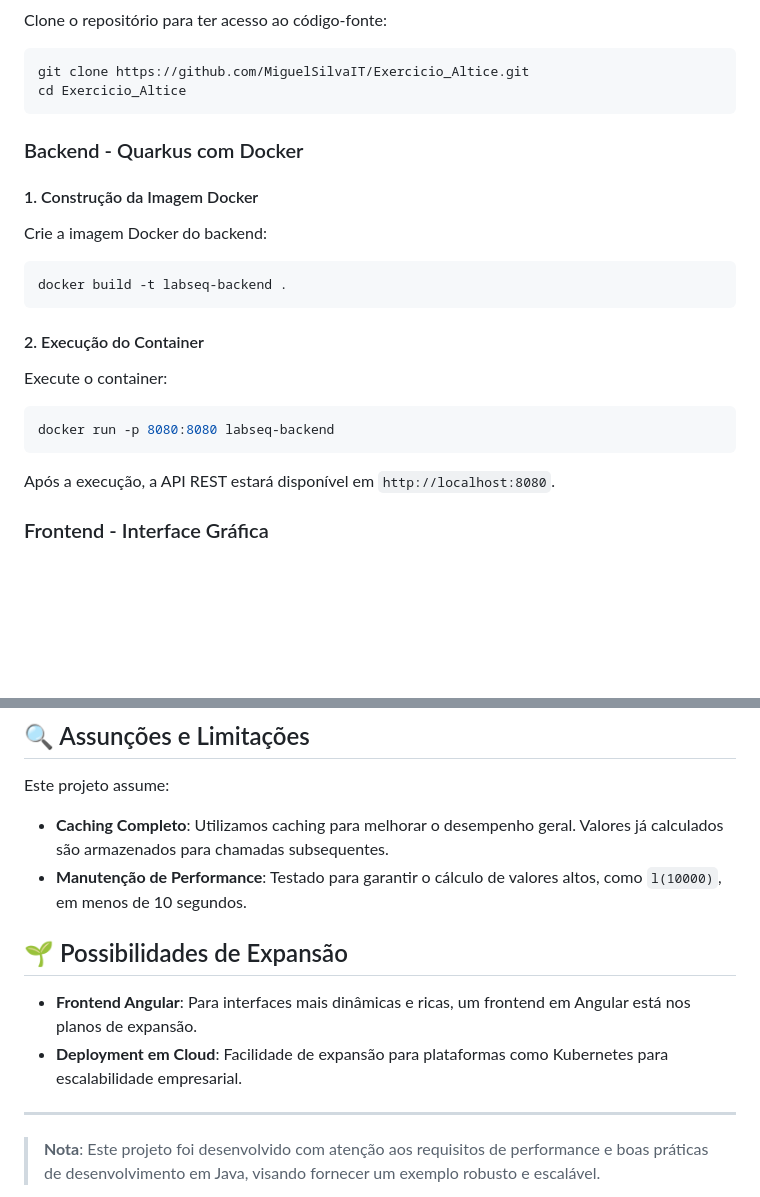
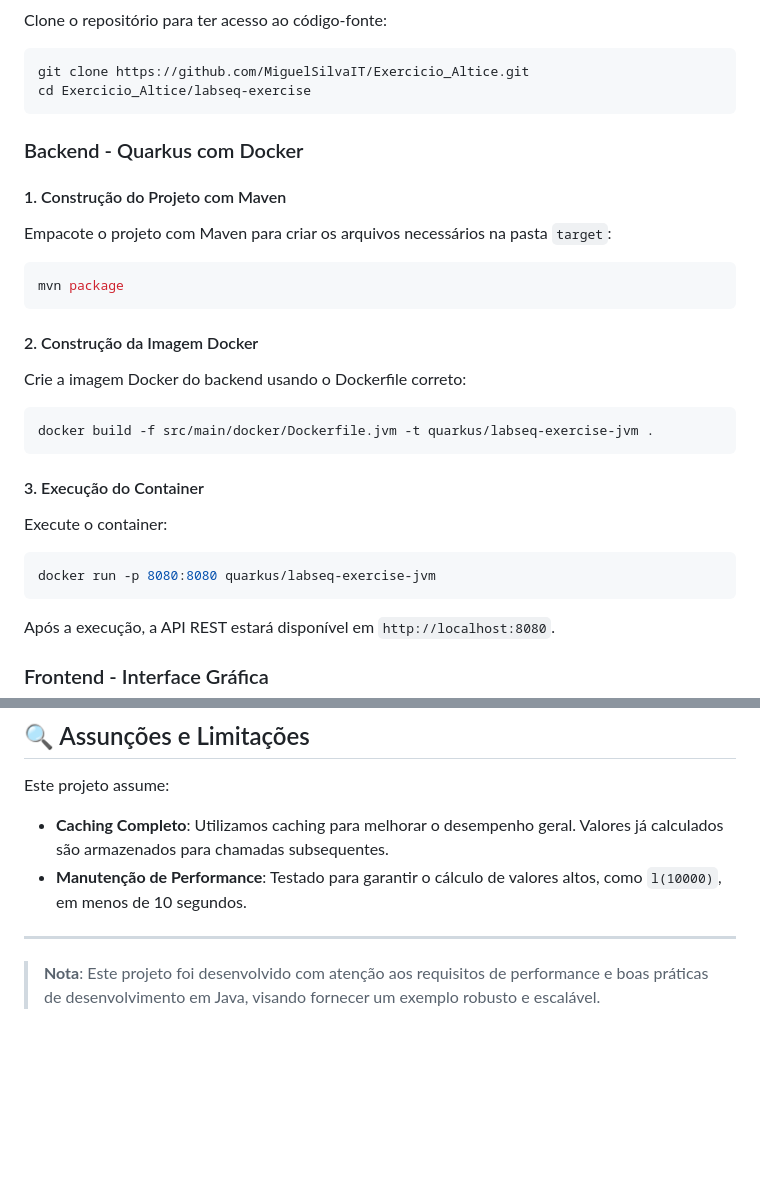
Before and after one commit to MiguelSilvaIT/Exercicio_Altice, a Markdown page: README.md, 2 parts joined by grey strips. GitHub-like rendering; blank space fills up the shorter version.

Commit message:
Update REAMDE.md

````diff
--- a/README.md
+++ b/README.md
@@ -57,21 +57,27 @@ onde `{n}` representa o índice desejado da sequência.
 Clone o repositório para ter acesso ao código-fonte:
 ```bash
 git clone https://github.com/MiguelSilvaIT/Exercicio_Altice.git
-cd Exercicio_Altice
+cd Exercicio_Altice/labseq-exercise
 ```
 
 ### Backend - Quarkus com Docker
 
-#### 1. Construção da Imagem Docker
-Crie a imagem Docker do backend:
+#### 1. Construção do Projeto com Maven
+Empacote o projeto com Maven para criar os arquivos necessários na pasta `target`:
 ```bash
-docker build -t labseq-backend .
+mvn package
 ```
 
-#### 2. Execução do Container
+#### 2. Construção da Imagem Docker
+Crie a imagem Docker do backend usando o Dockerfile correto:
+```bash
+docker build -f src/main/docker/Dockerfile.jvm -t quarkus/labseq-exercise-jvm .
+```
+
+#### 3. Execução do Container
 Execute o container:
 ```bash
-docker run -p 8080:8080 labseq-backend
+docker run -p 8080:8080 quarkus/labseq-exercise-jvm
 ```
 
 Após a execução, a API REST estará disponível em `http://localhost:8080`.
@@ -97,10 +103,6 @@ Este projeto assume:
 - **Caching Completo**: Utilizamos caching para melhorar o desempenho geral. Valores já calculados são armazenados para chamadas subsequentes.
 - **Manutenção de Performance**: Testado para garantir o cálculo de valores altos, como `l(10000)`, em menos de 10 segundos.
 
-## 🌱 Possibilidades de Expansão
-
-- **Frontend Angular**: Para interfaces mais dinâmicas e ricas, um frontend em Angular está nos planos de expansão.
-- **Deployment em Cloud**: Facilidade de expansão para plataformas como Kubernetes para escalabilidade empresarial.
 
 ---
 
````
